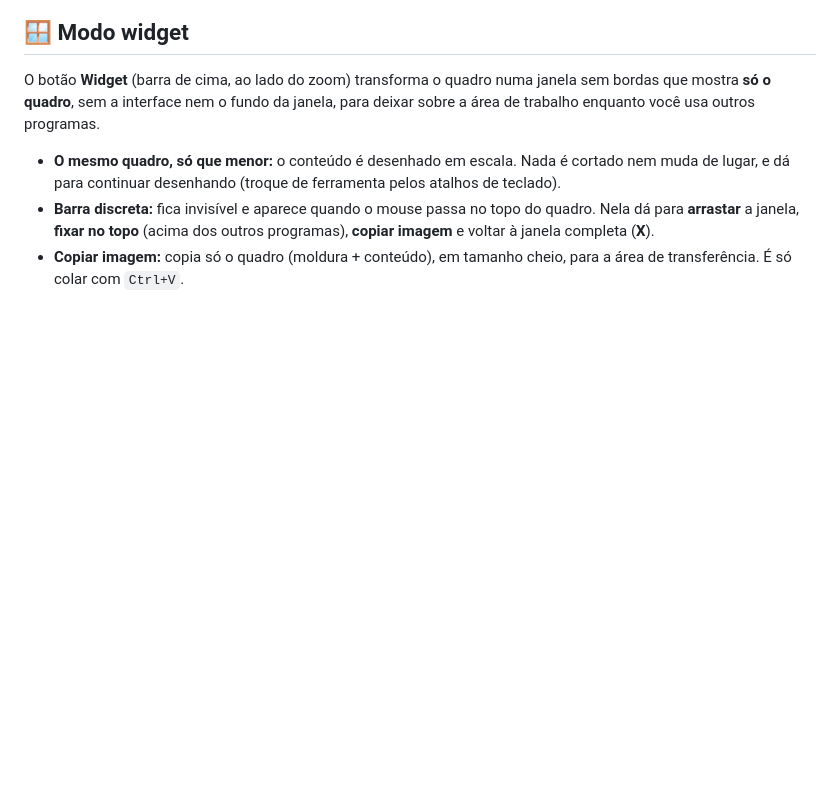
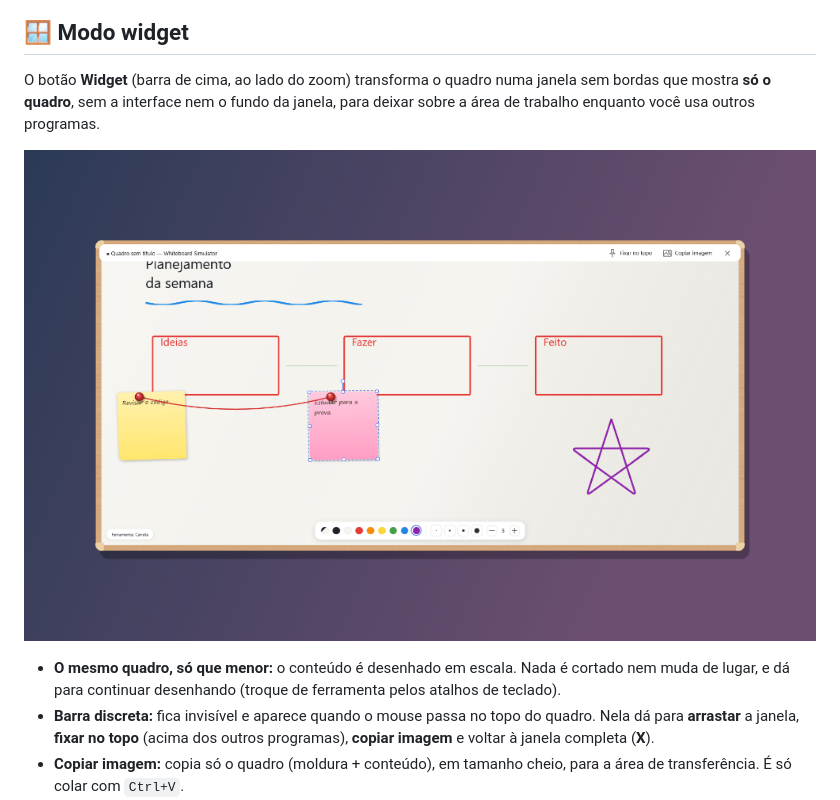
Before and after one commit to Luc4sL4mou/whiteboard-simulator, a Markdown page: README.md, the part around the change. Drawn GitHub-style; pictures changed too: docs/widget.png (added); blank space fills up the shorter version.

Commit message:
v0.3.0: modo widget
- Versão 0.3.0.
- README com captura do modo widget.

Co-Authored-By: Claude Opus 5.5 <noreply@anthropic.com>

```diff
--- a/README.md
+++ b/README.md
@@ -38,6 +38,8 @@ O diferencial do projeto: **um timer Pomodoro nativo, integrado ao quadro**, par
 ## 🪟 Modo widget
 
 O botão **Widget** (barra de cima, ao lado do zoom) transforma o quadro numa janela sem bordas que mostra **só o quadro**, sem a interface nem o fundo da janela, para deixar sobre a área de trabalho enquanto você usa outros programas.
+
+![Modo widget: só o quadro sobre a área de trabalho](docs/widget.png)
 
 - **O mesmo quadro, só que menor:** o conteúdo é desenhado em escala. Nada é cortado nem muda de lugar, e dá para continuar desenhando (troque de ferramenta pelos atalhos de teclado).
 - **Barra discreta:** fica invisível e aparece quando o mouse passa no topo do quadro. Nela dá para **arrastar** a janela, **fixar no topo** (acima dos outros programas), **copiar imagem** e voltar à janela completa (**X**).
```
Also changed, not shown: 1 other file.
